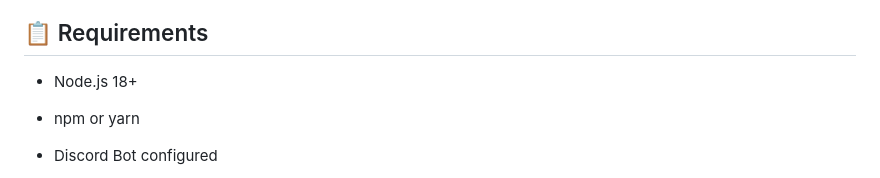
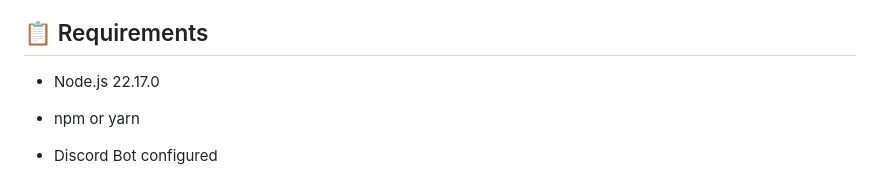
Before and after one commit to faydonK/AirCodes, a Markdown page: README.md, the part around the change. Drawn GitHub-style.

Commit message:
🎊Update README.md

```diff
--- a/README.md
+++ b/README.md
@@ -12,7 +12,7 @@
 
 
 
-- Node.js 18+
+- Node.js 22.17.0
 
 - npm or yarn
 
```
